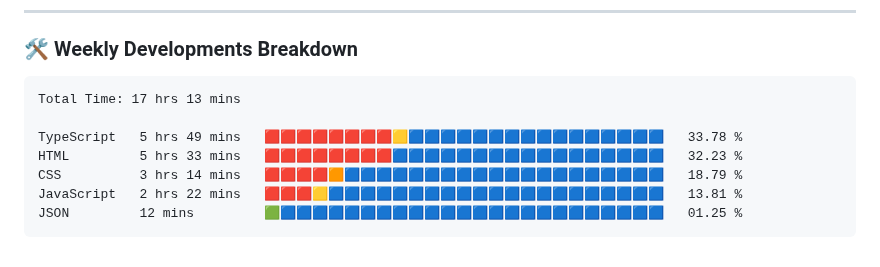
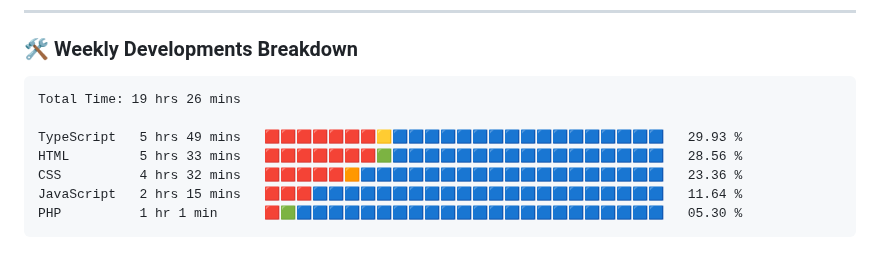
Before and after one commit to VulpritProoze/VulpritProoze, a Markdown page: README.md, the part around the change. GitHub-like rendering.

Commit message:
Updated waka-readme graph with new metrics

````diff
--- a/README.md
+++ b/README.md
@@ -79,13 +79,13 @@
 <!--START_SECTION:waka-->
 
 ```txt
-Total Time: 17 hrs 13 mins
+Total Time: 19 hrs 26 mins
 
-TypeScript   5 hrs 49 mins   🟥🟥🟥🟥🟥🟥🟥🟥🟨🟦🟦🟦🟦🟦🟦🟦🟦🟦🟦🟦🟦🟦🟦🟦🟦   33.78 %
-HTML         5 hrs 33 mins   🟥🟥🟥🟥🟥🟥🟥🟥🟦🟦🟦🟦🟦🟦🟦🟦🟦🟦🟦🟦🟦🟦🟦🟦🟦   32.23 %
-CSS          3 hrs 14 mins   🟥🟥🟥🟥🟧🟦🟦🟦🟦🟦🟦🟦🟦🟦🟦🟦🟦🟦🟦🟦🟦🟦🟦🟦🟦   18.79 %
-JavaScript   2 hrs 22 mins   🟥🟥🟥🟨🟦🟦🟦🟦🟦🟦🟦🟦🟦🟦🟦🟦🟦🟦🟦🟦🟦🟦🟦🟦🟦   13.81 %
-JSON         12 mins         🟩🟦🟦🟦🟦🟦🟦🟦🟦🟦🟦🟦🟦🟦🟦🟦🟦🟦🟦🟦🟦🟦🟦🟦🟦   01.25 %
+TypeScript   5 hrs 49 mins   🟥🟥🟥🟥🟥🟥🟥🟨🟦🟦🟦🟦🟦🟦🟦🟦🟦🟦🟦🟦🟦🟦🟦🟦🟦   29.93 %
+HTML         5 hrs 33 mins   🟥🟥🟥🟥🟥🟥🟥🟩🟦🟦🟦🟦🟦🟦🟦🟦🟦🟦🟦🟦🟦🟦🟦🟦🟦   28.56 %
+CSS          4 hrs 32 mins   🟥🟥🟥🟥🟥🟧🟦🟦🟦🟦🟦🟦🟦🟦🟦🟦🟦🟦🟦🟦🟦🟦🟦🟦🟦   23.36 %
+JavaScript   2 hrs 15 mins   🟥🟥🟥🟦🟦🟦🟦🟦🟦🟦🟦🟦🟦🟦🟦🟦🟦🟦🟦🟦🟦🟦🟦🟦🟦   11.64 %
+PHP          1 hr 1 min      🟥🟩🟦🟦🟦🟦🟦🟦🟦🟦🟦🟦🟦🟦🟦🟦🟦🟦🟦🟦🟦🟦🟦🟦🟦   05.30 %
 ```
 
 <!--END_SECTION:waka-->
````
